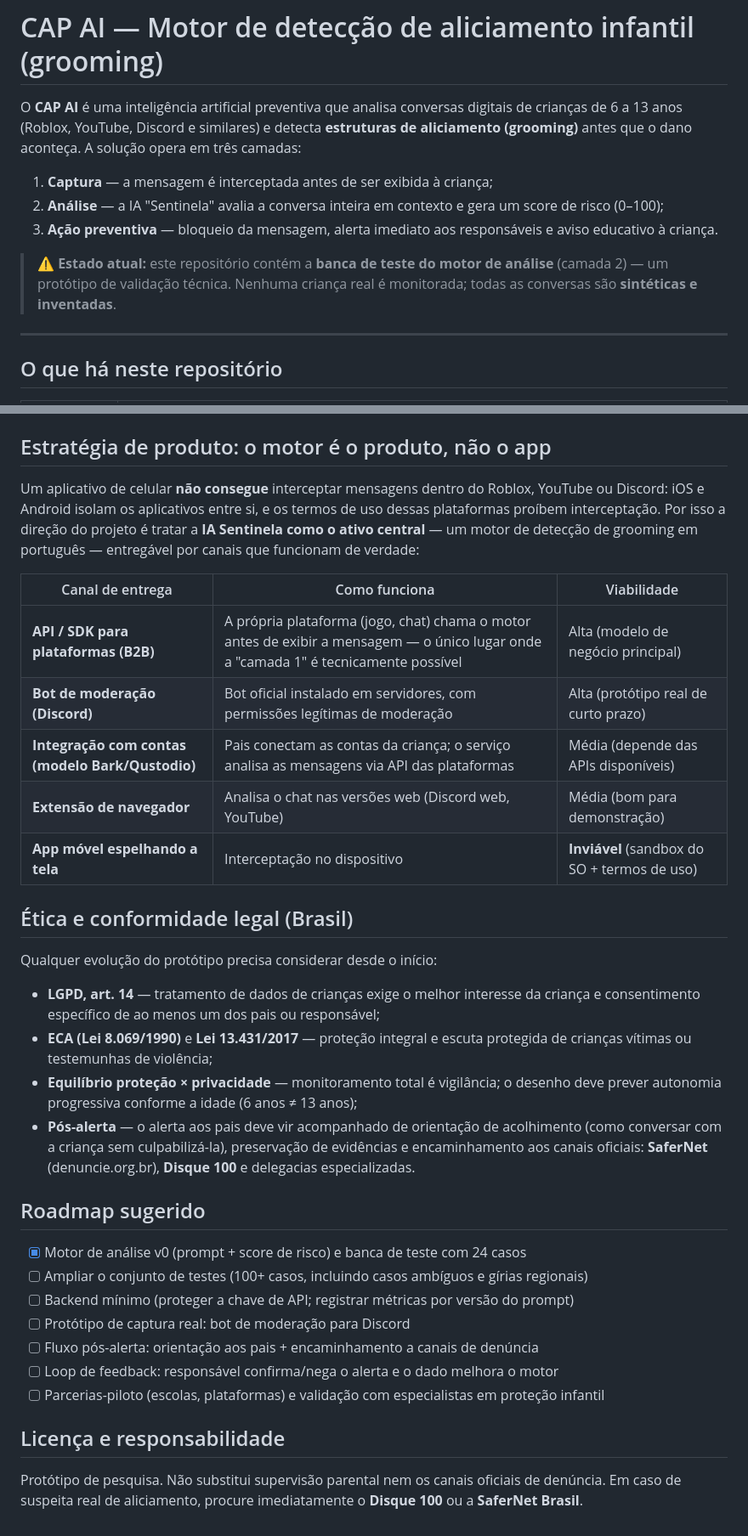
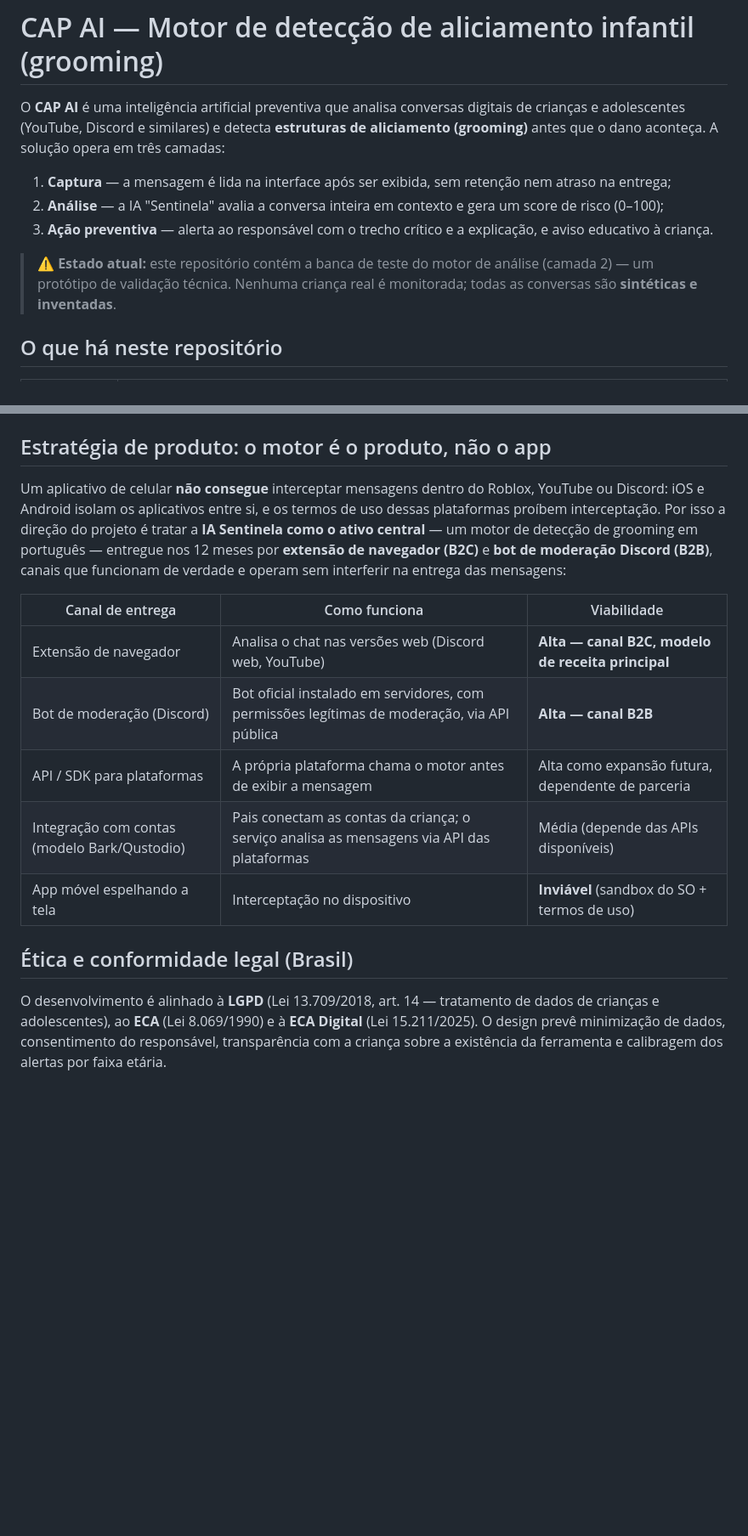
Before and after one commit to IzzaRamirez/cap-ai, a Markdown page: README.md, 2 parts joined by grey strips. Shown at 85% size. GitHub-like rendering; blank space fills up the shorter version.

```diff
--- a/README.md
+++ b/README.md
@@ -1,14 +1,12 @@
 # CAP AI — Motor de detecção de aliciamento infantil (grooming)
 
-O **CAP AI** é uma inteligência artificial preventiva que analisa conversas digitais de crianças de 6 a 13 anos (Roblox, YouTube, Discord e similares) e detecta **estruturas de aliciamento (grooming)** antes que o dano aconteça. A solução opera em três camadas:
+O **CAP AI** é uma inteligência artificial preventiva que analisa conversas digitais de crianças e adolescentes (YouTube, Discord e similares) e detecta **estruturas de aliciamento (grooming)** antes que o dano aconteça. A solução opera em três camadas:
 
-1. **Captura** — a mensagem é interceptada antes de ser exibida à criança;
+1. **Captura** — a mensagem é lida na interface após ser exibida, sem retenção nem atraso na entrega;
 2. **Análise** — a IA "Sentinela" avalia a conversa inteira em contexto e gera um score de risco (0–100);
-3. **Ação preventiva** — bloqueio da mensagem, alerta imediato aos responsáveis e aviso educativo à criança.
+3. **Ação preventiva** — alerta ao responsável com o trecho crítico e a explicação, e aviso educativo à criança.
 
-> ⚠️ **Estado atual:** este repositório contém a **banca de teste do motor de análise** (camada 2) — um protótipo de validação técnica. Nenhuma criança real é monitorada; todas as conversas são **sintéticas e inventadas**.
-
----
+> ⚠️ **Estado atual:** este repositório contém a banca de teste do motor de análise (camada 2) — um protótipo de validação técnica. Nenhuma criança real é monitorada; todas as conversas são **sintéticas e inventadas**.
 
 ## O que há neste repositório
 
@@ -44,35 +42,16 @@ O limiar atual de disparo é `score >= 51` (níveis *médio* e *alto*).
 
 ## Estratégia de produto: o motor é o produto, não o app
 
-Um aplicativo de celular **não consegue** interceptar mensagens dentro do Roblox, YouTube ou Discord: iOS e Android isolam os aplicativos entre si, e os termos de uso dessas plataformas proíbem interceptação. Por isso a direção do projeto é tratar a **IA Sentinela como o ativo central** — um motor de detecção de grooming em português — entregável por canais que funcionam de verdade:
+Um aplicativo de celular **não consegue** interceptar mensagens dentro do Roblox, YouTube ou Discord: iOS e Android isolam os aplicativos entre si, e os termos de uso dessas plataformas proíbem interceptação. Por isso a direção do projeto é tratar a **IA Sentinela como o ativo central** — um motor de detecção de grooming em português — entregue nos 12 meses por **extensão de navegador (B2C)** e **bot de moderação Discord (B2B)**, canais que funcionam de verdade e operam sem interferir na entrega das mensagens:
 
 | Canal de entrega | Como funciona | Viabilidade |
 |---|---|---|
-| **API / SDK para plataformas (B2B)** | A própria plataforma (jogo, chat) chama o motor antes de exibir a mensagem — o único lugar onde a "camada 1" é tecnicamente possível | Alta (modelo de negócio principal) |
-| **Bot de moderação (Discord)** | Bot oficial instalado em servidores, com permissões legítimas de moderação | Alta (protótipo real de curto prazo) |
-| **Integração com contas (modelo Bark/Qustodio)** | Pais conectam as contas da criança; o serviço analisa as mensagens via API das plataformas | Média (depende das APIs disponíveis) |
-| **Extensão de navegador** | Analisa o chat nas versões web (Discord web, YouTube) | Média (bom para demonstração) |
-| **App móvel espelhando a tela** | Interceptação no dispositivo | **Inviável** (sandbox do SO + termos de uso) |
+| Extensão de navegador | Analisa o chat nas versões web (Discord web, YouTube) | **Alta — canal B2C, modelo de receita principal** |
+| Bot de moderação (Discord) | Bot oficial instalado em servidores, com permissões legítimas de moderação, via API pública | **Alta — canal B2B** |
+| API / SDK para plataformas | A própria plataforma chama o motor antes de exibir a mensagem | Alta como expansão futura, dependente de parceria |
+| Integração com contas (modelo Bark/Qustodio) | Pais conectam as contas da criança; o serviço analisa as mensagens via API das plataformas | Média (depende das APIs disponíveis) |
+| App móvel espelhando a tela | Interceptação no dispositivo | **Inviável** (sandbox do SO + termos de uso) |
 
 ## Ética e conformidade legal (Brasil)
 
-Qualquer evolução do protótipo precisa considerar desde o início:
-
-- **LGPD, art. 14** — tratamento de dados de crianças exige o melhor interesse da criança e consentimento específico de ao menos um dos pais ou responsável;
-- **ECA (Lei 8.069/1990)** e **Lei 13.431/2017** — proteção integral e escuta protegida de crianças vítimas ou testemunhas de violência;
-- **Equilíbrio proteção × privacidade** — monitoramento total é vigilância; o desenho deve prever autonomia progressiva conforme a idade (6 anos ≠ 13 anos);
-- **Pós-alerta** — o alerta aos pais deve vir acompanhado de orientação de acolhimento (como conversar com a criança sem culpabilizá-la), preservação de evidências e encaminhamento aos canais oficiais: **SaferNet** (denuncie.org.br), **Disque 100** e delegacias especializadas.
-
-## Roadmap sugerido
-
-- [x] Motor de análise v0 (prompt + score de risco) e banca de teste com 24 casos
-- [ ] Ampliar o conjunto de testes (100+ casos, incluindo casos ambíguos e gírias regionais)
-- [ ] Backend mínimo (proteger a chave de API; registrar métricas por versão do prompt)
-- [ ] Protótipo de captura real: bot de moderação para Discord
-- [ ] Fluxo pós-alerta: orientação aos pais + encaminhamento a canais de denúncia
-- [ ] Loop de feedback: responsável confirma/nega o alerta e o dado melhora o motor
-- [ ] Parcerias-piloto (escolas, plataformas) e validação com especialistas em proteção infantil
-
-## Licença e responsabilidade
-
-Protótipo de pesquisa. Não substitui supervisão parental nem os canais oficiais de denúncia. Em caso de suspeita real de aliciamento, procure imediatamente o **Disque 100** ou a **SaferNet Brasil**.
+O desenvolvimento é alinhado à **LGPD** (Lei 13.709/2018, art. 14 — tratamento de dados de crianças e adolescentes), ao **ECA** (Lei 8.069/1990) e à **ECA Digital** (Lei 15.211/2025). O design prevê minimização de dados, consentimento do responsável, transparência com a criança sobre a existência da ferramenta e calibragem dos alertas por faixa etária.
```
Also changed, not shown: other parts of README.md (+2 -2 lines).
